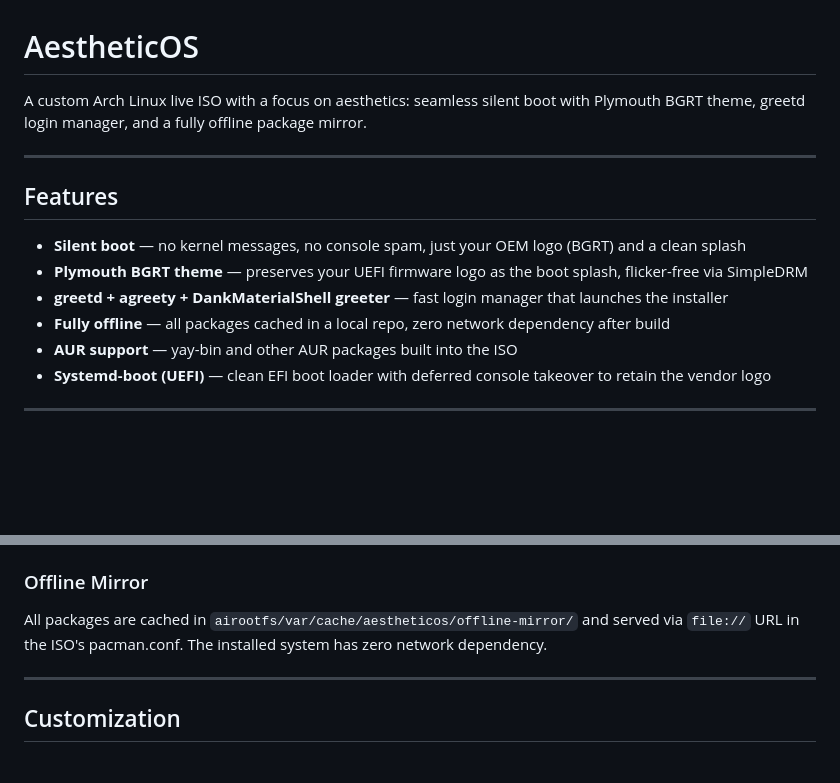
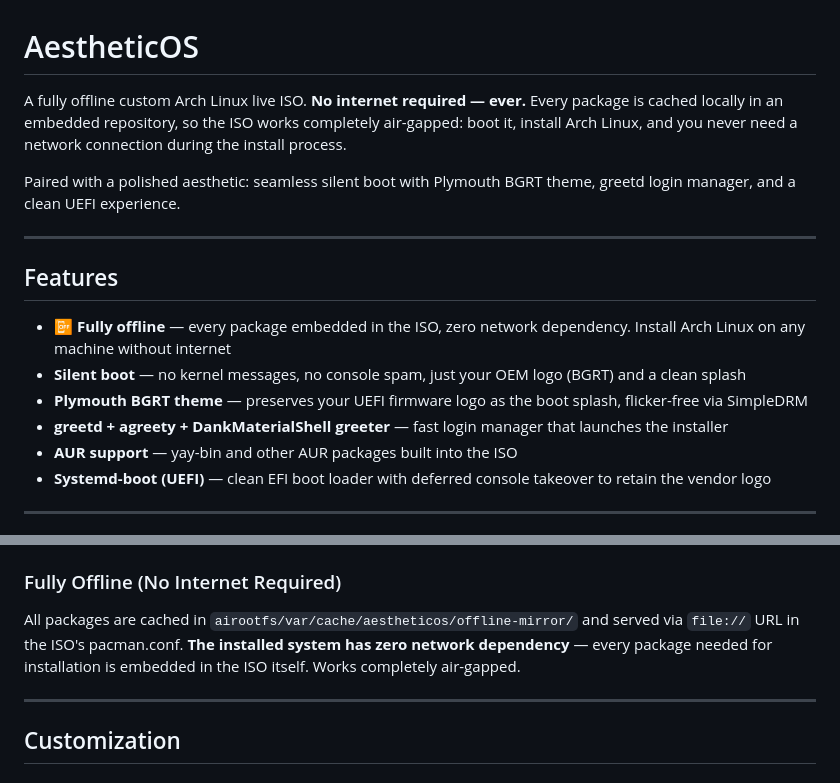
Before and after one commit to aelum-dev/live-iso, a Markdown page: README.md, 2 parts joined by grey strips. Rendered like a GitHub page; blank space fills up the shorter version.

Commit message:
docs: emphasize fully offline — no internet required

```diff
--- a/README.md
+++ b/README.md
@@ -1,15 +1,17 @@
 # AestheticOS
 
-A custom Arch Linux live ISO with a focus on aesthetics: seamless silent boot with Plymouth BGRT theme, greetd login manager, and a fully offline package mirror.
+A fully offline custom Arch Linux live ISO. **No internet required — ever.** Every package is cached locally in an embedded repository, so the ISO works completely air-gapped: boot it, install Arch Linux, and you never need a network connection during the install process.
+
+Paired with a polished aesthetic: seamless silent boot with Plymouth BGRT theme, greetd login manager, and a clean UEFI experience.
 
 ---
 
 ## Features
 
+- **📴 Fully offline** — every package embedded in the ISO, zero network dependency. Install Arch Linux on any machine without internet
 - **Silent boot** — no kernel messages, no console spam, just your OEM logo (BGRT) and a clean splash
 - **Plymouth BGRT theme** — preserves your UEFI firmware logo as the boot splash, flicker-free via SimpleDRM
 - **greetd + agreety + DankMaterialShell greeter** — fast login manager that launches the installer
-- **Fully offline** — all packages cached in a local repo, zero network dependency after build
 - **AUR support** — yay-bin and other AUR packages built into the ISO
 - **Systemd-boot (UEFI)** — clean EFI boot loader with deferred console takeover to retain the vendor logo
 
@@ -121,9 +123,9 @@ quiet splash loglevel=3 rd.udev.log_level=3 vt.global_cursor_default=0
 - Hook: `plymouth` added to mkinitcpio HOOKS in `airootfs/etc/mkinitcpio.conf.d/archiso.conf`
 - The pacman hook at `airootfs/etc/pacman.d/hooks/90-plymouth-theme.hook` auto-runs `plymouth-set-default-theme -R bgrt` after plymouth install
 
-### Offline Mirror
+### Fully Offline (No Internet Required)
 
-All packages are cached in `airootfs/var/cache/aestheticos/offline-mirror/` and served via `file://` URL in the ISO's pacman.conf. The installed system has zero network dependency.
+All packages are cached in `airootfs/var/cache/aestheticos/offline-mirror/` and served via `file://` URL in the ISO's pacman.conf. **The installed system has zero network dependency** — every package needed for installation is embedded in the ISO itself. Works completely air-gapped.
 
 ---
 
```
